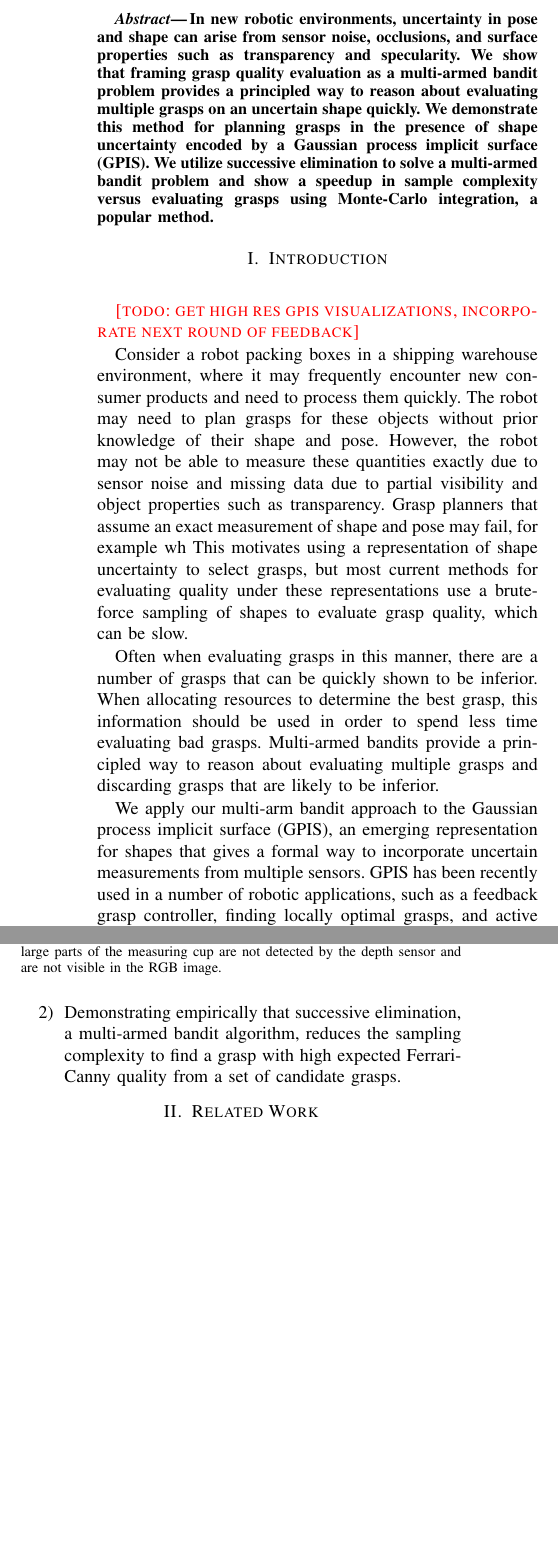
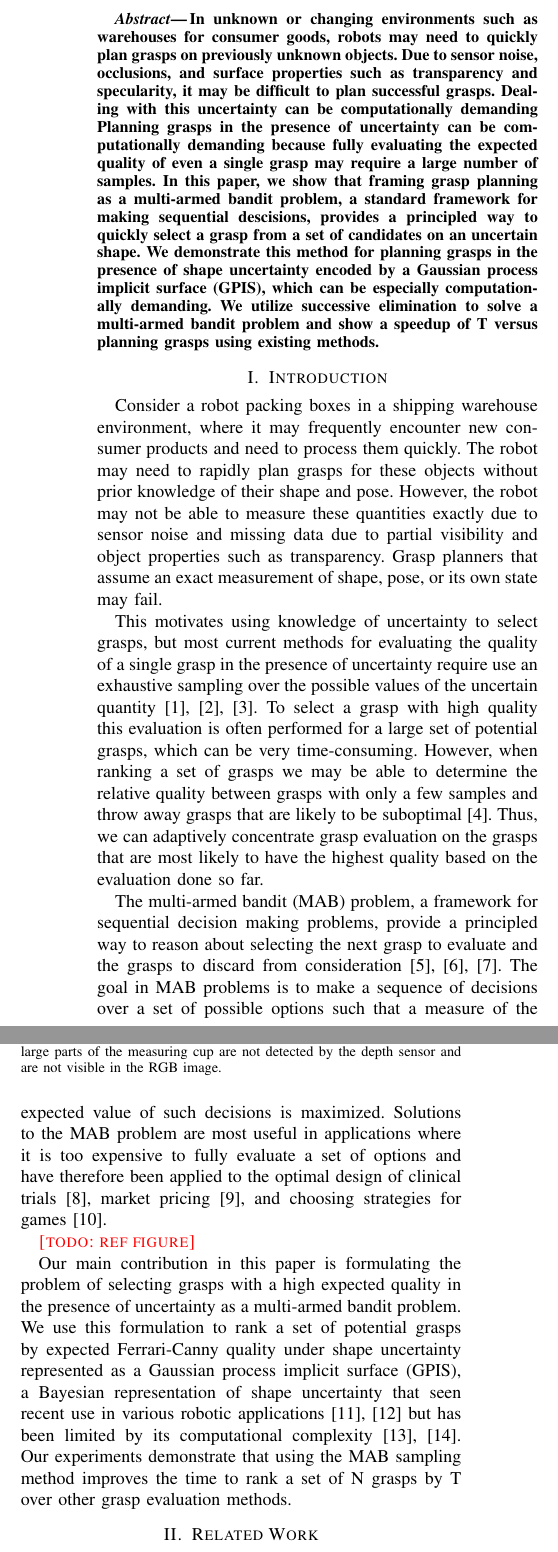
Before and after one commit to mdlaskey/Grasp_Metric_Paper-, a LaTeX paper (paper.tex): two parts of the columns of page 1 of 8 before the commit and two parts of the columns of page 1 of 9 after it, joined at a grey line, cut at the place of the change, the shorter picture padded with empty space. Compiled offline with pdfLaTeX.

Commit message:
Intro is quite a bit better methinks

```diff
--- a/paper.tex
+++ b/paper.tex
@@ -92,33 +92,43 @@ Multi-Armed Bandit Models for Sample-Based Grasp Planning in the Presence of Unc
 \begin{abstract}
 % Gaussian Process Implicit Surface (GPIS) have emerged recently as a new probabilistic shape representation.  Former methods for grasp evaluation with shape uncertainty require sampling from  distributions on shape. Given a GPIS model this would mean sampling from the signed distance field in a uniform grid of side length $n$.  The computational complexity of this operation is $O(n^6)$ in 2D and $O(n^9)$ in 3D. We propose an alternative to sampling from shape distributions and demonstrate how this reduces the computational complexity to $O(n^3)$ in both 3D and 2D for evaluation of a single grasp. We furthermore introduce the idea of adaptive sampling in the context of choosing the best grasp given a set of grasps and a GPIS object model by formulating it as a budgeted multi-arm bandit problem. We show an order of magnitude reduction in the number of samples needed vs. a non-adaptive approach and we have statistical guarantees with our method.
 %Grasp quality evaluation under uncertainty is ...
-In new robotic environments, uncertainty in pose and shape can arise from sensor noise, occlusions, and surface properties such as transparency and specularity.
-We show that framing grasp quality evaluation as a multi-armed bandit problem provides a principled way to reason about evaluating multiple grasps on an uncertain shape quickly.
-We demonstrate this method for planning grasps in the presence of shape uncertainty encoded by a Gaussian process implicit surface (GPIS).
-We utilize successive elimination to solve a multi-armed bandit problem and show a speedup in sample complexity versus evaluating grasps using Monte-Carlo integration, a popular method.
+In unknown or changing environments such as warehouses for consumer goods, robots may need to quickly plan grasps on previously unknown objects.
+Due to sensor noise, occlusions, and surface properties such as transparency and specularity, it may be difficult to plan successful grasps.
+Dealing with this uncertainty can be computationally demanding
+Planning grasps in the presence of uncertainty can be computationally demanding because fully evaluating the expected quality of even a single grasp may require a large number of samples.
+In this paper, we show that framing grasp planning as a multi-armed bandit problem, a standard framework for making sequential descisions, provides a principled way to quickly select a grasp from a set of candidates on an uncertain shape.
+We demonstrate this method for planning grasps in the presence of shape uncertainty encoded by a Gaussian process implicit surface (GPIS), which can be especially computationally demanding.
+We utilize successive elimination to solve a multi-armed bandit problem and show a speedup of T versus planning grasps using existing methods.
 \end{abstract}
 %%%%%%%%%%%%%%%%%%%%%%%%%%%%%%%%%%%%%%%%%%%%%%%%%%%%%%%%%%%%%%%%%%%%%%%%%%%%%%%%
 \section{Introduction}
 
-\vspace{10pt}
+%\vspace{10pt}
+%\todo{Get High res GPIS visualizations, Incorporate next round of feedback}
+
+Consider a robot packing boxes in a shipping warehouse environment, where it may frequently encounter new consumer products and need to process them quickly.
+The robot may need to rapidly plan grasps for these objects without prior knowledge of their shape and pose.
+However, the robot may not be able to measure these quantities exactly due to sensor noise and missing data due to partial visibility and object properties such as transparency.
+Grasp planners that assume an exact measurement of shape, pose, or its own state may fail.
+
+This motivates using knowledge of uncertainty to select grasps, but most current methods for evaluating the quality of a single grasp in the presence of uncertainty require use an exhaustive sampling over the possible values of the uncertain quantity \cite{kehoe2012toward, kim2012physically, weisz2012pose}.
+To select a grasp with high quality this evaluation is often performed for a large set of potential grasps, which can be very time-consuming.
+However, when ranking a set of grasps we may be able to determine the relative quality between grasps with only a few samples and throw away grasps that are likely to be suboptimal \cite{kehoe2012estimating}.
+Thus, we can adaptively concentrate grasp evaluation on the grasps that are most likely to have the highest quality based on the evaluation done so far.
+
+The multi-armed bandit (MAB) problem, a framework for sequential decision making problems, provide a principled way to reason about selecting the next grasp to evaluate and the grasps to discard from consideration~\cite{barto1998reinforcement, lai1985asymptotically, robbins1985some}.
+%Solutions to the MAB problem are well-suited to applications for which it is too expensive to evaluate all possible options and have therefore been applied to the optimal design of clinical trials~\cite{simon1989optimal}, market pricing~\cite{rothschild1974two}, and choosing strategies for games~\cite{st2012online}.
+The goal in MAB problems is to make a sequence of decisions over a set of possible options such that a measure of the expected value of such decisions is maximized.
+Solutions to the MAB problem are most useful in applications where it is too expensive to fully evaluate a set of options and have therefore been applied to the optimal design of clinical trials~\cite{simon1989optimal}, market pricing~\cite{rothschild1974two}, and choosing strategies for games~\cite{st2012online}.
+
+\todo{ref figure}
+
+Our main contribution in this paper is formulating the problem of selecting grasps with a high expected quality in the presence of uncertainty as a multi-armed bandit problem.
+We use this formulation to rank a set of potential grasps by expected Ferrari-Canny quality under shape uncertainty represented as a Gaussian process implicit surface (GPIS), a Bayesian representation of shape uncertainty that seen recent use in various robotic applications~\cite{dragiev2011, hollinger2013} but has been limited by its computational complexity~\cite{rasmussen2006, williams2007}.
+Our experiments demonstrate that using the MAB sampling method improves the time to rank a set of N grasps by T over other grasp evaluation methods.
 
 
-
-\todo{Get High res GPIS visualizations, Incorporate next round of feedback}
-
-Consider a robot packing boxes in a shipping warehouse environment, where it may frequently encounter new consumer products and need to process them quickly.
-The robot may need to plan grasps for these objects without prior knowledge of their shape and pose.
-However, the robot may not be able to measure these quantities exactly due to sensor noise and missing data due to partial visibility and object properties such as transparency.
-Grasp planners that assume an exact measurement of shape and pose may fail, for example wh
-This motivates using a representation of shape uncertainty to select grasps, but most current methods for evaluating quality under these representations use a brute-force sampling of shapes to evaluate grasp quality, which can be slow.
-
-%To plan grasps in a partially observed world, recent research has focused on incorporating uncertainty in the shape of the object \cite{kehoe2012estimating}, \cite{christopoulos2007handling}, \cite{zheng2005}.
-Often when evaluating grasps in this manner, there are a number of grasps that can be quickly shown to be inferior.
-When allocating resources to determine the best grasp, this information should be used in order to spend less time evaluating bad grasps.
-Multi-armed bandits provide a principled way to reason about evaluating multiple grasps and discarding grasps that are likely to be inferior.
-
-
-\begin{figure}[ht!]
+\begin{figure}[t!]
 \centering
 \includegraphics[width=8.5cm,height=4cm]{figures/Slide02.jpg}
 \caption{\footnotesize
@@ -129,5 +139,3 @@ Left: HD image of a common measuring cup from in a household environment. Right:
 
 
 
-We apply our multi-arm bandit approach to the Gaussian process implicit surface (GPIS), an emerging representation for shapes that gives a formal way to incorporate uncertain measurements from multiple sensors.
-GPIS has been recently used in a number of robotic applications, such as a feedback grasp controller, finding locally optimal grasps, and active exploration  \cite{dragiev2011}, \cite{jeffs}, \cite{hollinger2013}.
@@ -141,5 +147,9 @@ Our contributions are the following:
-	\item Demonstrating empirically that successive elimination, a multi-armed bandit algorithm, reduces the sampling complexity to find a grasp with high expected Ferrari-Canny quality from a set of candidate grasps.
-\end{enumerate}
+%Our contributions are the following:
+%
+%\begin{enumerate}
+%	\item Framing the selection of a grasp as from a given set as a multi-arm bandit problem.
+%	\item Demonstrating empirically that successive elimination, a multi-armed bandit algorithm, reduces the sampling complexity to find a grasp with high expected Ferrari-Canny quality from a set of candidate grasps.
+%\end{enumerate}
 
 \section{Related Work}
 
```
Also changed, not shown: paper.bbl, paper.pdf, paper.tex (6 more changed lines), 1 other file.
